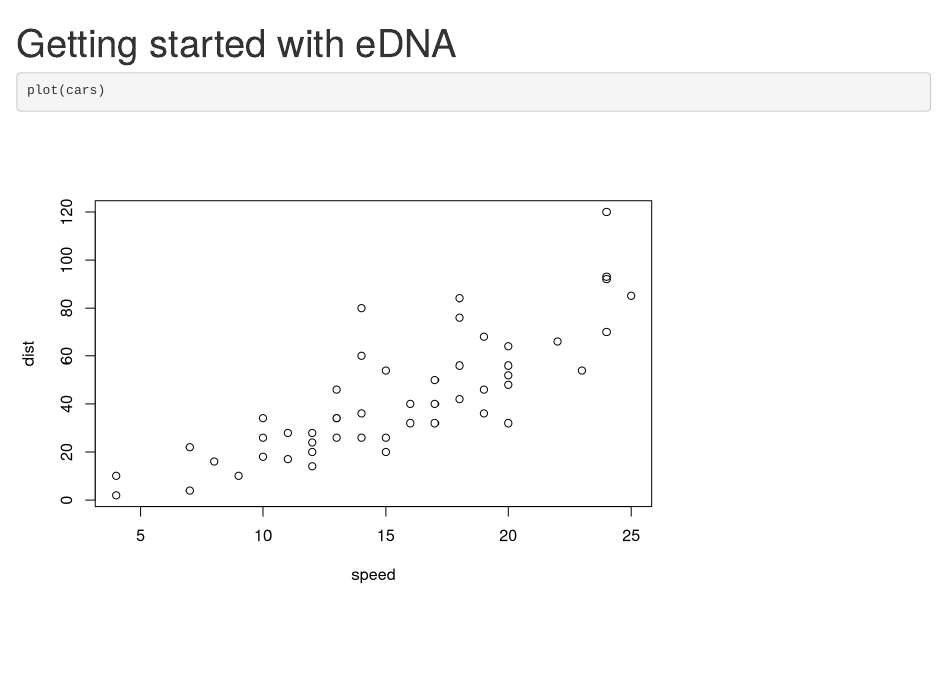
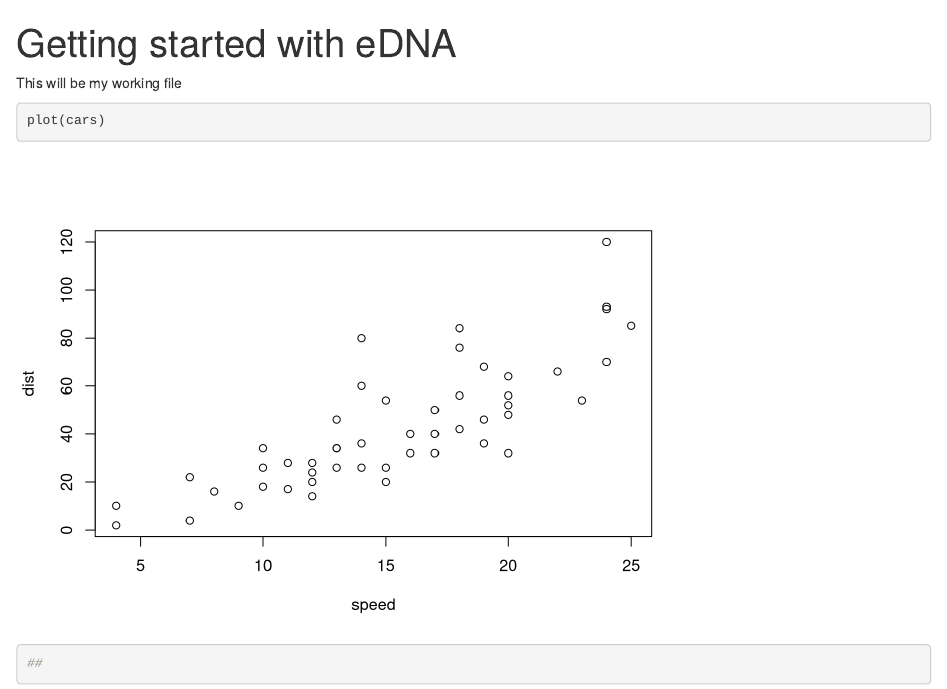
Before and after one commit to rhugpeter/edna, an R Markdown document (doc/getting started.Rmd): the page in a window 1100 px wide, from its top. Rendered offline with R 4.5, knitr and Pandoc, with nearby package versions.

Commit message:
yet another commit trial

````diff
--- a/doc/getting started.Rmd
+++ b/doc/getting started.Rmd
@@ -3,7 +3,9 @@ title: "Getting started with eDNA"
 output: html_notebook
 ---
 
+This will be my working file
 
 ```{r}
 plot(cars)
+##
 ```
````
